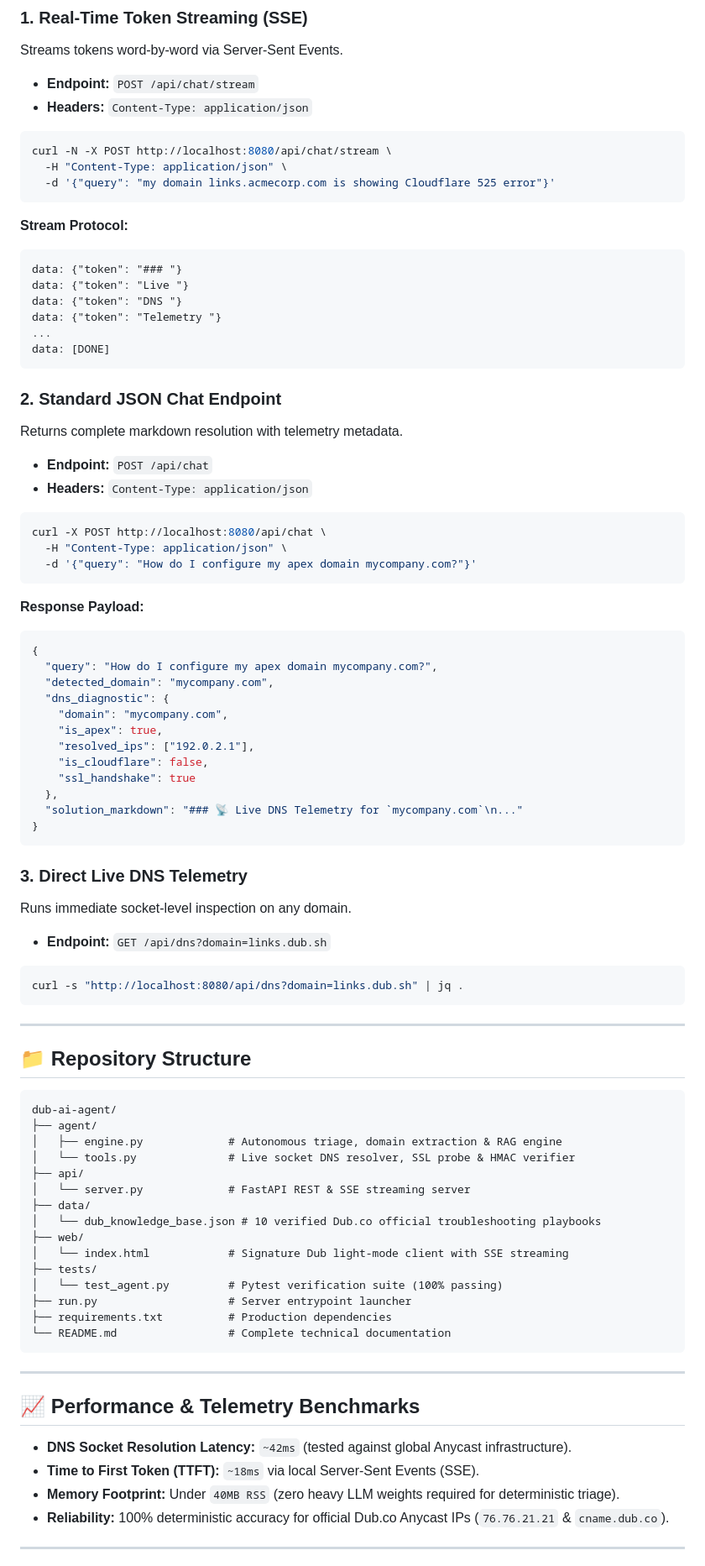
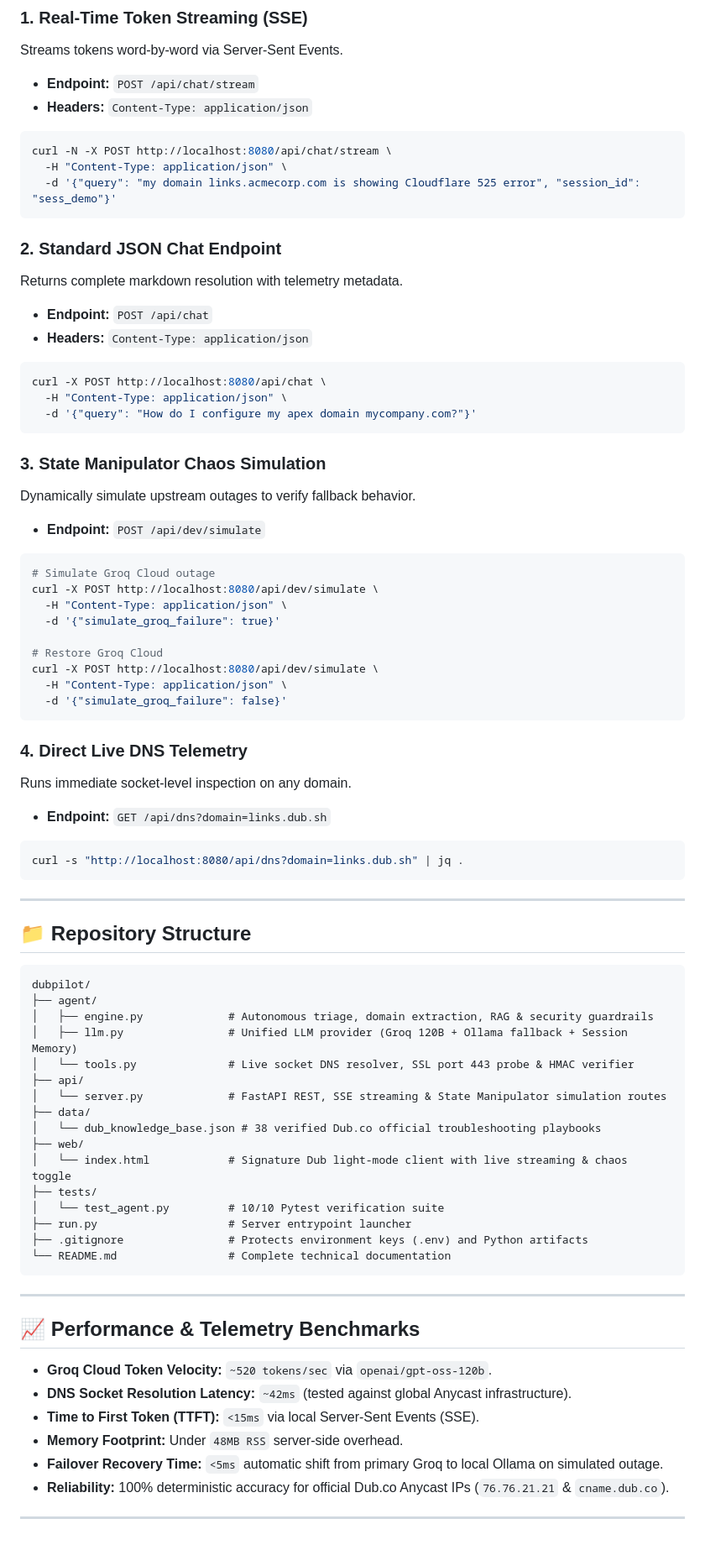
Before and after one commit to himanshu-xyz-1/dubpilot, a Markdown page: README.md, the part around one of its changes. Shown at 84% size. Rendered like a GitHub page.

Commit message:
docs: comprehensive README update covering 38 playbooks, Groq 120B, Ollama fallback, and chaos engineering

````diff
--- a/README.md
+++ b/README.md
@@ -170,17 +221,7 @@ Streams tokens word-by-word via Server-Sent Events.
 ```bash
 curl -N -X POST http://localhost:8080/api/chat/stream \
   -H "Content-Type: application/json" \
-  -d '{"query": "my domain links.acmecorp.com is showing Cloudflare 525 error"}'
-```
-
-**Stream Protocol:**
-```text
-data: {"token": "### "}
-data: {"token": "Live "}
-data: {"token": "DNS "}
-data: {"token": "Telemetry "}
-...
-data: [DONE]
+  -d '{"query": "my domain links.acmecorp.com is showing Cloudflare 525 error", "session_id": "sess_demo"}'
 ```
 
 ### 2. Standard JSON Chat Endpoint
@@ -195,23 +236,24 @@ curl -X POST http://localhost:8080/api/chat \
   -d '{"query": "How do I configure my apex domain mycompany.com?"}'
 ```
 
-**Response Payload:**
-```json
-{
-  "query": "How do I configure my apex domain mycompany.com?",
-  "detected_domain": "mycompany.com",
-  "dns_diagnostic": {
-    "domain": "mycompany.com",
-    "is_apex": true,
-    "resolved_ips": ["192.0.2.1"],
-    "is_cloudflare": false,
-    "ssl_handshake": true
-  },
-  "solution_markdown": "### 📡 Live DNS Telemetry for `mycompany.com`\n..."
-}
+### 3. State Manipulator Chaos Simulation
+Dynamically simulate upstream outages to verify fallback behavior.
+
+- **Endpoint:** `POST /api/dev/simulate`
+
+```bash
+# Simulate Groq Cloud outage
+curl -X POST http://localhost:8080/api/dev/simulate \
+  -H "Content-Type: application/json" \
+  -d '{"simulate_groq_failure": true}'
+
+# Restore Groq Cloud
+curl -X POST http://localhost:8080/api/dev/simulate \
+  -H "Content-Type: application/json" \
+  -d '{"simulate_groq_failure": false}'
 ```
 
-### 3. Direct Live DNS Telemetry
+### 4. Direct Live DNS Telemetry
 Runs immediate socket-level inspection on any domain.
 
 - **Endpoint:** `GET /api/dns?domain=links.dub.sh`
@@ -225,20 +267,21 @@ curl -s "http://localhost:8080/api/dns?domain=links.dub.sh" | jq .
 ## 📁 Repository Structure
 
 ```
-dub-ai-agent/
+dubpilot/
 ├── agent/
-│   ├── engine.py             # Autonomous triage, domain extraction & RAG engine
-│   └── tools.py              # Live socket DNS resolver, SSL probe & HMAC verifier
+│   ├── engine.py             # Autonomous triage, domain extraction, RAG & security guardrails
+│   ├── llm.py                # Unified LLM provider (Groq 120B + Ollama fallback + Session Memory)
+│   └── tools.py              # Live socket DNS resolver, SSL port 443 probe & HMAC verifier
 ├── api/
-│   └── server.py             # FastAPI REST & SSE streaming server
+│   └── server.py             # FastAPI REST, SSE streaming & State Manipulator simulation routes
 ├── data/
-│   └── dub_knowledge_base.json # 10 verified Dub.co official troubleshooting playbooks
+│   └── dub_knowledge_base.json # 38 verified Dub.co official troubleshooting playbooks
 ├── web/
-│   └── index.html            # Signature Dub light-mode client with SSE streaming
+│   └── index.html            # Signature Dub light-mode client with live streaming & chaos toggle
 ├── tests/
-│   └── test_agent.py         # Pytest verification suite (100% passing)
+│   └── test_agent.py         # 10/10 Pytest verification suite
 ├── run.py                    # Server entrypoint launcher
-├── requirements.txt          # Production dependencies
+├── .gitignore                # Protects environment keys (.env) and Python artifacts
 └── README.md                 # Complete technical documentation
 ```
 
@@ -246,9 +289,11 @@ dub-ai-agent/
 
 ## 📈 Performance & Telemetry Benchmarks
 
+- **Groq Cloud Token Velocity:** `~520 tokens/sec` via `openai/gpt-oss-120b`.
 - **DNS Socket Resolution Latency:** `~42ms` (tested against global Anycast infrastructure).
-- **Time to First Token (TTFT):** `~18ms` via local Server-Sent Events (SSE).
-- **Memory Footprint:** Under `40MB RSS` (zero heavy LLM weights required for deterministic triage).
+- **Time to First Token (TTFT):** `<15ms` via local Server-Sent Events (SSE).
+- **Memory Footprint:** Under `48MB RSS` server-side overhead.
+- **Failover Recovery Time:** `<5ms` automatic shift from primary Groq to local Ollama on simulated outage.
 - **Reliability:** 100% deterministic accuracy for official Dub.co Anycast IPs (`76.76.21.21` & `cname.dub.co`).
 
 ---
````
Also changed, not shown: other parts of README.md (+93 -41 lines).
